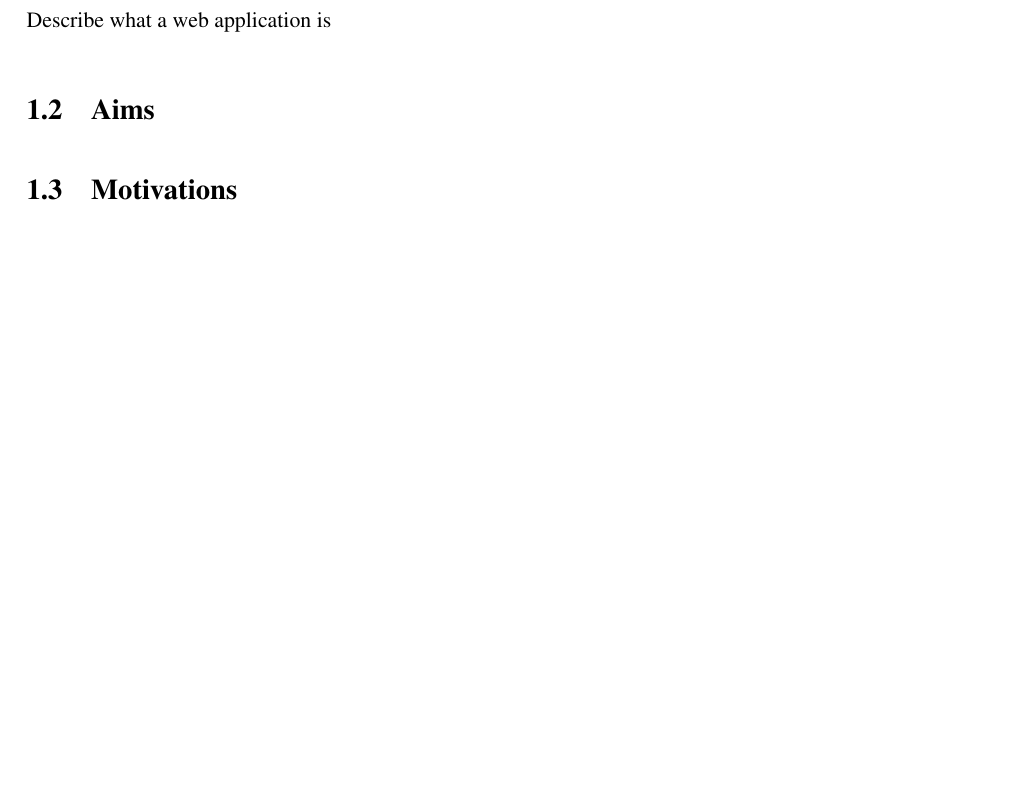
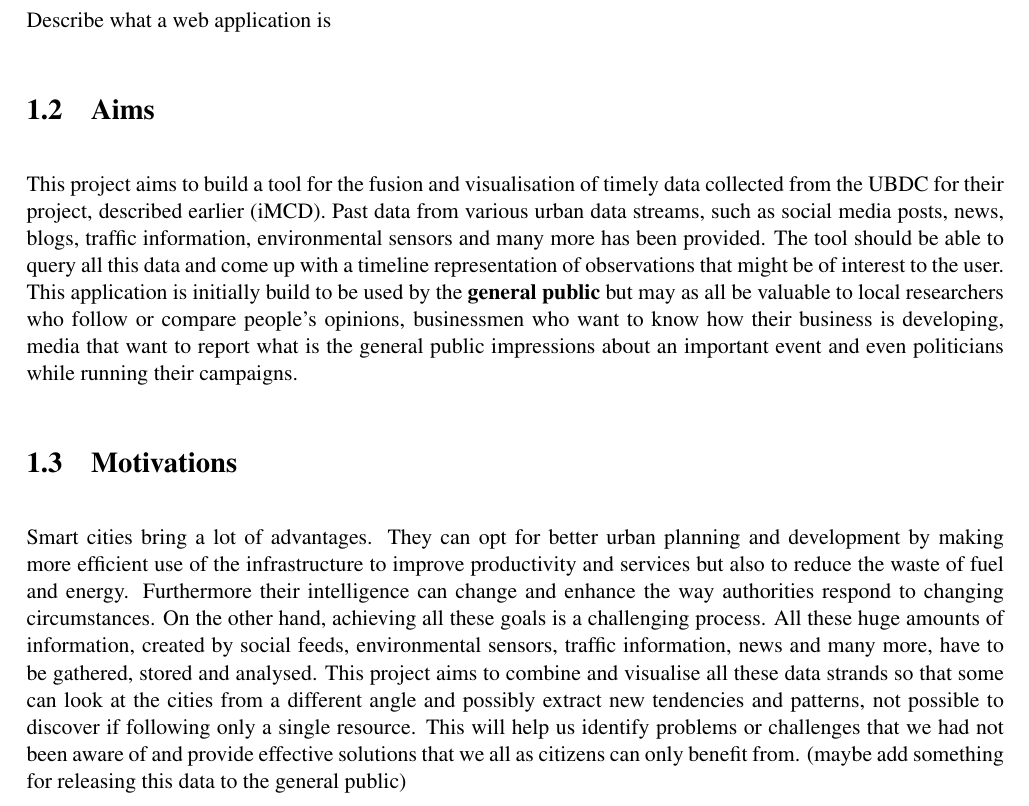
Before and after one commit to skDn/Urban-Data-Timeline, a LaTeX thesis (dissertation/dissertation.tex): part of page 7 of 17, cut so that both start at the same text, the shorter picture padded with empty space. Compiled offline with pdfLaTeX.

Commit message:
Aims and Motivations

```diff
--- a/dissertation/dissertation.tex
+++ b/dissertation/dissertation.tex
@@ -56,8 +56,11 @@ Describe what a web application is
 
 \section{Aims}
 
+This project aims to build a tool for the fusion and visualisation of timely data collected from the UBDC for their project, described earlier (iMCD). Past data from various urban data streams, such as social media posts, news, blogs, traffic information, environmental sensors and many more has been provided. The tool should be able to query all this data and come up with a timeline representation of observations that might be of interest to the user. This application is initially build to be used by the \textbf{general public} but may as all be valuable to local researchers who follow or compare people’s opinions, businessmen who want to know how their business is developing, media that want to report what is the general public impressions about an important event and even politicians while running their campaigns.
 
 \section{Motivations}
+
+Smart cities bring a lot of advantages. They can opt for better urban planning and development by making more efficient use of the infrastructure to improve productivity and services but also to reduce the waste of fuel and energy. Furthermore their intelligence can change and enhance the way authorities respond to changing circumstances. On the other hand, achieving all these goals is a challenging process. All these huge amounts of information, created by social feeds, environmental sensors, traffic information, news and many more, have to be gathered, stored and analysed. This project aims to combine and visualise all these data strands so that some can look at the cities from a different angle and possibly extract new tendencies and patterns, not possible to discover if following only a single resource. This will help us identify problems or challenges that we had not been aware of and provide effective solutions that we all as citizens can only benefit from. (maybe add something for releasing this data to the general public)
 
 \chapter{Related Work}
 There are applications that have been developed to accomplish similar if not the same goals, but most of them are concentrating on a single data stream. This chapter is presenting a short description of related products, along with key differences and correlations in comparison with the goals of this project.
```
Also changed, not shown: dissertation/dissertation.pdf.
